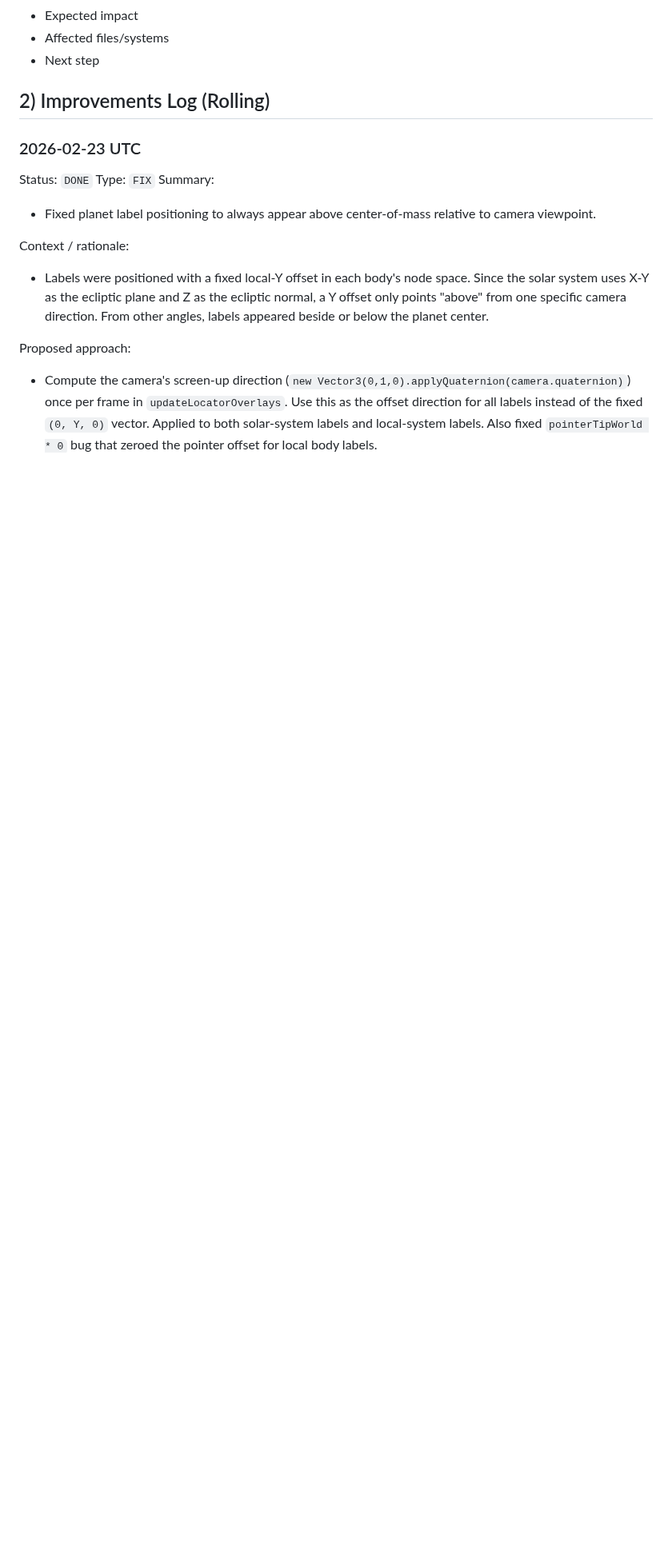
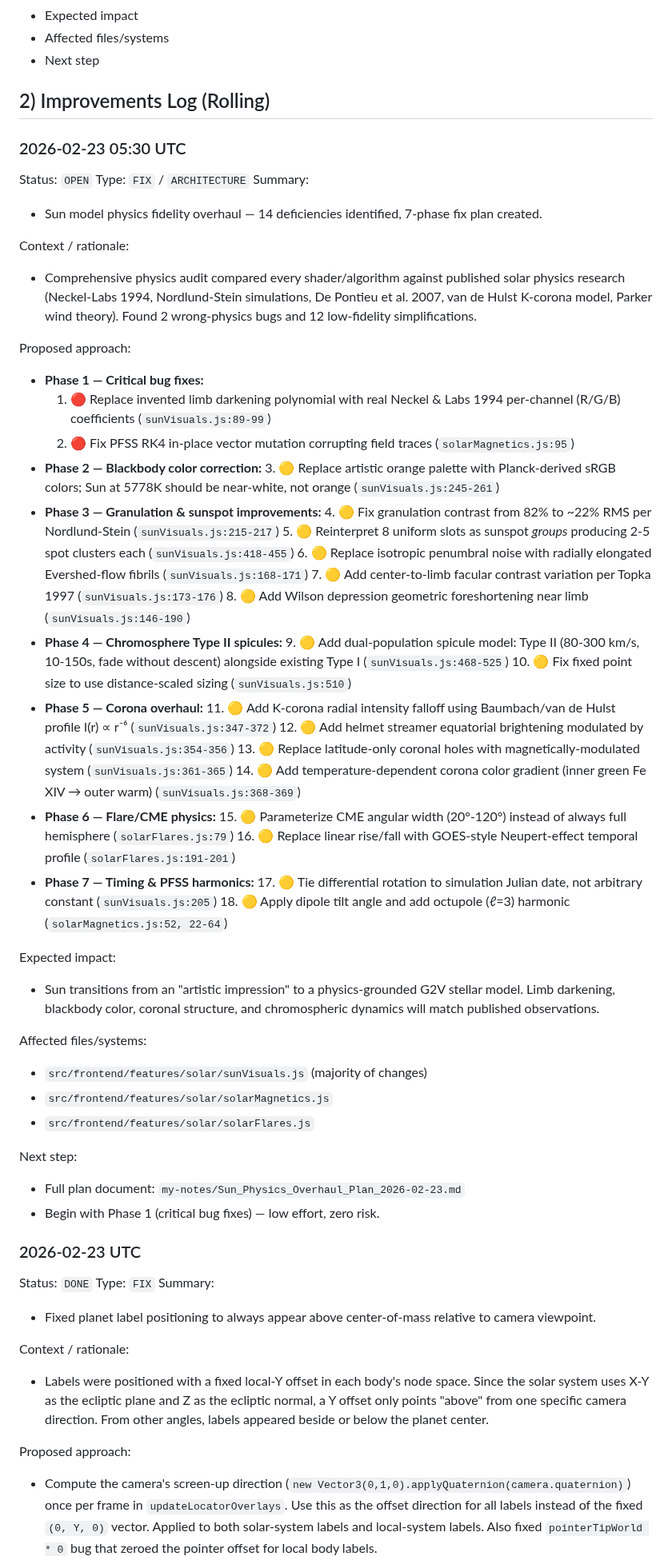
Before and after one commit to vkorotkikh/solar-system-realistic-sim, a Markdown page: Development_Improvements.md, the part around the change. Shown at 80% size. Rendered like a GitHub page; blank space fills up the shorter version.

```diff
--- a/Development_Improvements.md
+++ b/Development_Improvements.md
@@ -46,6 +46,54 @@ Entry template (use this order):
 - Next step
 
 ## 2) Improvements Log (Rolling)
+
+### 2026-02-23 05:30 UTC
+Status: `OPEN`
+Type: `FIX` / `ARCHITECTURE`
+Summary:
+- Sun model physics fidelity overhaul — 14 deficiencies identified, 7-phase fix plan created.
+
+Context / rationale:
+- Comprehensive physics audit compared every shader/algorithm against published solar physics research (Neckel-Labs 1994, Nordlund-Stein simulations, De Pontieu et al. 2007, van de Hulst K-corona model, Parker wind theory). Found 2 wrong-physics bugs and 12 low-fidelity simplifications.
+
+Proposed approach:
+- **Phase 1 — Critical bug fixes:**
+  1. 🔴 Replace invented limb darkening polynomial with real Neckel & Labs 1994 per-channel (R/G/B) coefficients (`sunVisuals.js:89-99`)
+  2. 🔴 Fix PFSS RK4 in-place vector mutation corrupting field traces (`solarMagnetics.js:95`)
+- **Phase 2 — Blackbody color correction:**
+  3. 🟡 Replace artistic orange palette with Planck-derived sRGB colors; Sun at 5778K should be near-white, not orange (`sunVisuals.js:245-261`)
+- **Phase 3 — Granulation & sunspot improvements:**
+  4. 🟡 Fix granulation contrast from 82% to ~22% RMS per Nordlund-Stein (`sunVisuals.js:215-217`)
+  5. 🟡 Reinterpret 8 uniform slots as sunspot *groups* producing 2-5 spot clusters each (`sunVisuals.js:418-455`)
+  6. 🟡 Replace isotropic penumbral noise with radially elongated Evershed-flow fibrils (`sunVisuals.js:168-171`)
+  7. 🟡 Add center-to-limb facular contrast variation per Topka 1997 (`sunVisuals.js:173-176`)
+  8. 🟡 Add Wilson depression geometric foreshortening near limb (`sunVisuals.js:146-190`)
+- **Phase 4 — Chromosphere Type II spicules:**
+  9. 🟡 Add dual-population spicule model: Type II (80-300 km/s, 10-150s, fade without descent) alongside existing Type I (`sunVisuals.js:468-525`)
+  10. 🟡 Fix fixed point size to use distance-scaled sizing (`sunVisuals.js:510`)
+- **Phase 5 — Corona overhaul:**
+  11. 🟡 Add K-corona radial intensity falloff using Baumbach/van de Hulst profile I(r) ∝ r⁻⁶ (`sunVisuals.js:347-372`)
+  12. 🟡 Add helmet streamer equatorial brightening modulated by activity (`sunVisuals.js:354-356`)
+  13. 🟡 Replace latitude-only coronal holes with magnetically-modulated system (`sunVisuals.js:361-365`)
+  14. 🟡 Add temperature-dependent corona color gradient (inner green Fe XIV → outer warm) (`sunVisuals.js:368-369`)
+- **Phase 6 — Flare/CME physics:**
+  15. 🟡 Parameterize CME angular width (20°-120°) instead of always full hemisphere (`solarFlares.js:79`)
+  16. 🟡 Replace linear rise/fall with GOES-style Neupert-effect temporal profile (`solarFlares.js:191-201`)
+- **Phase 7 — Timing & PFSS harmonics:**
+  17. 🟡 Tie differential rotation to simulation Julian date, not arbitrary constant (`sunVisuals.js:205`)
+  18. 🟡 Apply dipole tilt angle and add octupole (ℓ=3) harmonic (`solarMagnetics.js:52, 22-64`)
+
+Expected impact:
+- Sun transitions from an "artistic impression" to a physics-grounded G2V stellar model. Limb darkening, blackbody color, coronal structure, and chromospheric dynamics will match published observations.
+
+Affected files/systems:
+- `src/frontend/features/solar/sunVisuals.js` (majority of changes)
+- `src/frontend/features/solar/solarMagnetics.js`
+- `src/frontend/features/solar/solarFlares.js`
+
+Next step:
+- Full plan document: `my-notes/Sun_Physics_Overhaul_Plan_2026-02-23.md`
+- Begin with Phase 1 (critical bug fixes) — low effort, zero risk.
 
 ### 2026-02-23 UTC
 Status: `DONE`
```
Also changed, not shown: my-notes/Sun_Physics_Overhaul_Plan_2026-02-23.md (added, +512 -0 lines).
